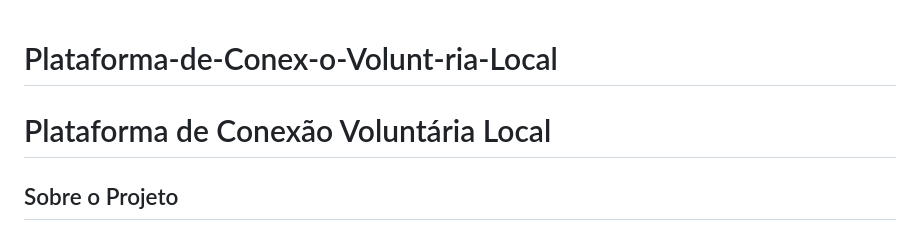
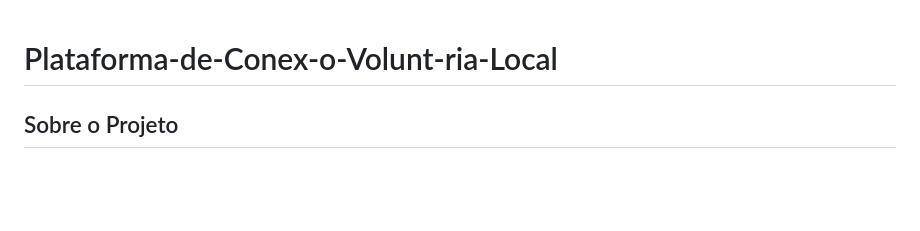
Before and after one commit to Nicollas-devhub/Plataforma-de-Conex-o-Volunt-ria-Local, a Markdown page: README.md, the part around the change. Drawn GitHub-style; blank space fills up the shorter version.

Commit message:
Atualização Readme

```diff
--- a/README.md
+++ b/README.md
@@ -1,6 +1,4 @@
 # Plataforma-de-Conex-o-Volunt-ria-Local
-
-# Plataforma de Conexão Voluntária Local
 
 ## Sobre o Projeto
 
```
